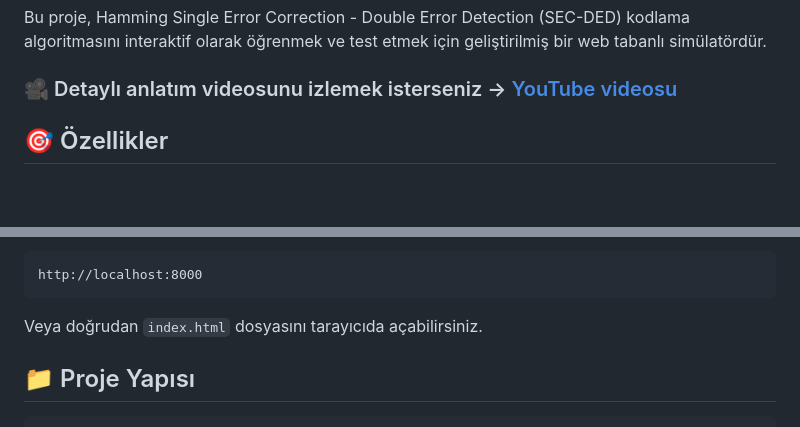
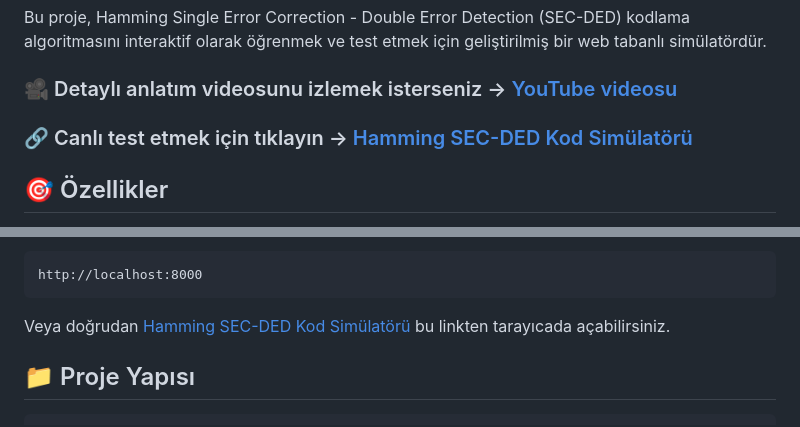
Before and after one commit to korayga/hamming-code, a Markdown page: README.md, 2 parts joined by grey strips. Rendered like a GitHub page; blank space fills up the shorter version.

````diff
--- a/README.md
+++ b/README.md
@@ -3,7 +3,7 @@
 Bu proje, Hamming Single Error Correction - Double Error Detection (SEC-DED) kodlama algoritmasını interaktif olarak öğrenmek ve test etmek için geliştirilmiş bir web tabanlı simülatördür.
 
 ### 🎥 Detaylı anlatım videosunu izlemek isterseniz -> [YouTube videosu](https://www.youtube.com/watch?v=XcU6nmkFBxM&t=1s)
-
+### 🔗 Canlı test etmek için tıklayın → [Hamming SEC-DED Kod Simülatörü](https://korayga.github.io/hamming-code/)
 ## 🎯 Özellikler
 
 - **Hamming SEC-DED Kod Oluşturma**: 8, 16 veya 32 bitlik veri için otomatik kod üretimi
@@ -37,7 +37,7 @@ php -S localhost:8000
 http://localhost:8000
 ```
 
-Veya doğrudan `index.html` dosyasını tarayıcıda açabilirsiniz.
+Veya doğrudan  [Hamming SEC-DED Kod Simülatörü](https://korayga.github.io/hamming-code/) bu linkten tarayıcada açabilirsiniz.
 
 ## 📁 Proje Yapısı
 
````
